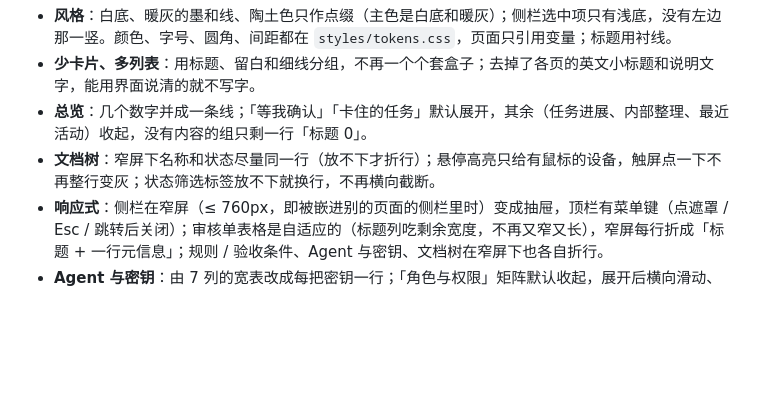
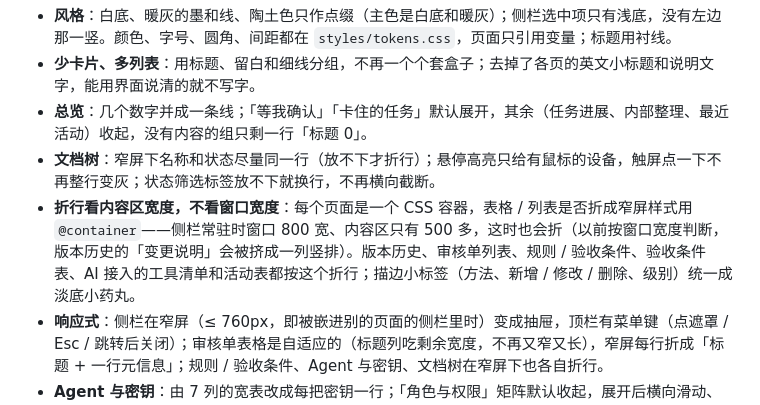
Before and after one commit to leaveWhite9088/speclock, a Markdown page: docs/CHANGELOG.md, the part around the change. Rendered like a GitHub page; blank space fills up the shorter version.

Commit message:
docs: CHANGELOG 与开发指南补充"折行看内容区宽度"的约定

```diff
--- a/docs/CHANGELOG.md
+++ b/docs/CHANGELOG.md
@@ -10,6 +10,7 @@
 - **少卡片、多列表**：用标题、留白和细线分组，不再一个个套盒子；去掉了各页的英文小标题和说明文字，能用界面说清的就不写字。
 - **总览**：几个数字并成一条线；「等我确认」「卡住的任务」默认展开，其余（任务进展、内部整理、最近活动）收起，没有内容的组只剩一行「标题 0」。
 - **文档树**：窄屏下名称和状态尽量同一行（放不下才折行）；悬停高亮只给有鼠标的设备，触屏点一下不再整行变灰；状态筛选标签放不下就换行，不再横向截断。
+- **折行看内容区宽度，不看窗口宽度**：每个页面是一个 CSS 容器，表格 / 列表是否折成窄屏样式用 `@container`——侧栏常驻时窗口 800 宽、内容区只有 500 多，这时也会折（以前按窗口宽度判断，版本历史的「变更说明」会被挤成一列竖排）。版本历史、审核单列表、规则 / 验收条件、验收条件表、AI 接入的工具清单和活动表都按这个折行；描边小标签（方法、新增 / 修改 / 删除、级别）统一成淡底小药丸。
 - **响应式**：侧栏在窄屏（≤ 760px，即被嵌进别的页面的侧栏里时）变成抽屉，顶栏有菜单键（点遮罩 / Esc / 跳转后关闭）；审核单表格是自适应的（标题列吃剩余宽度，不再又窄又长），窄屏每行折成「标题 + 一行元信息」；规则 / 验收条件、Agent 与密钥、文档树在窄屏下也各自折行。
 - **Agent 与密钥**：由 7 列的宽表改成每把密钥一行；「角色与权限」矩阵默认收起，展开后横向滑动、第一列固定。文档树不再带项目这一层（网页只看得到一个项目）。
 
```
Also changed, not shown: docs/DEVELOPMENT.md (+1 -1 lines).
